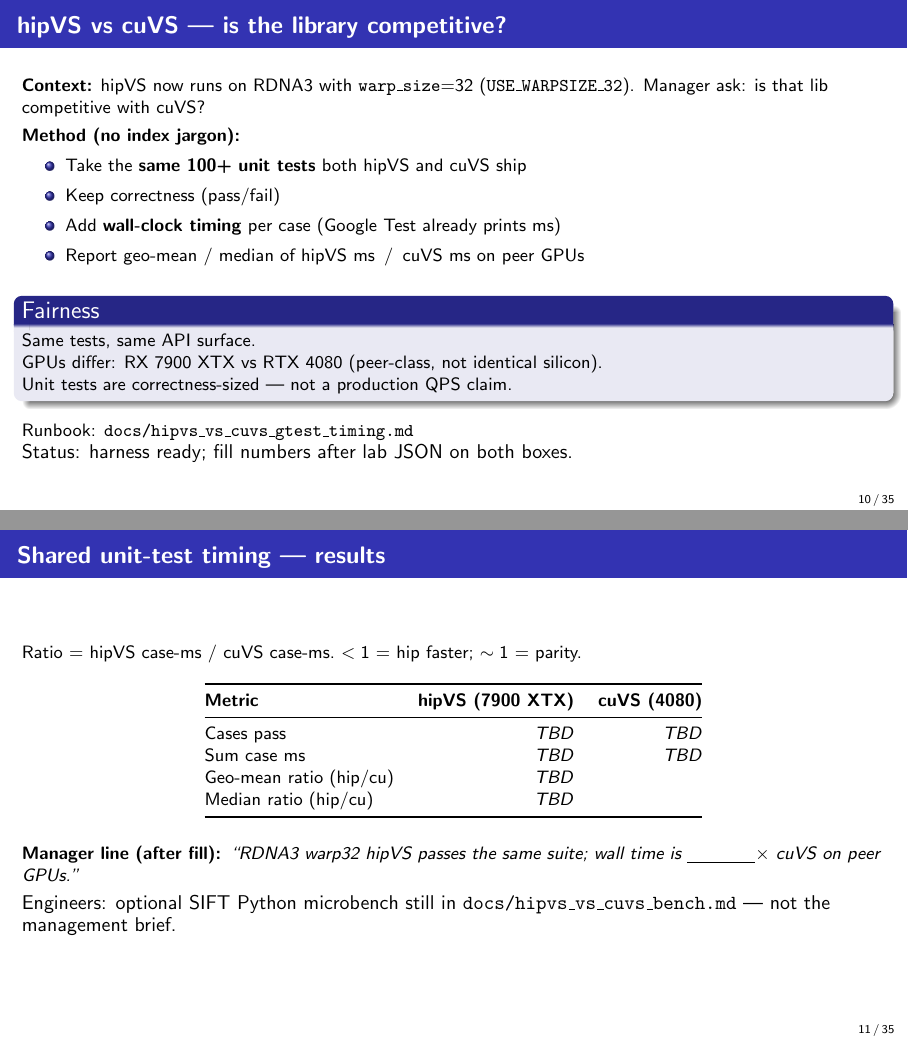
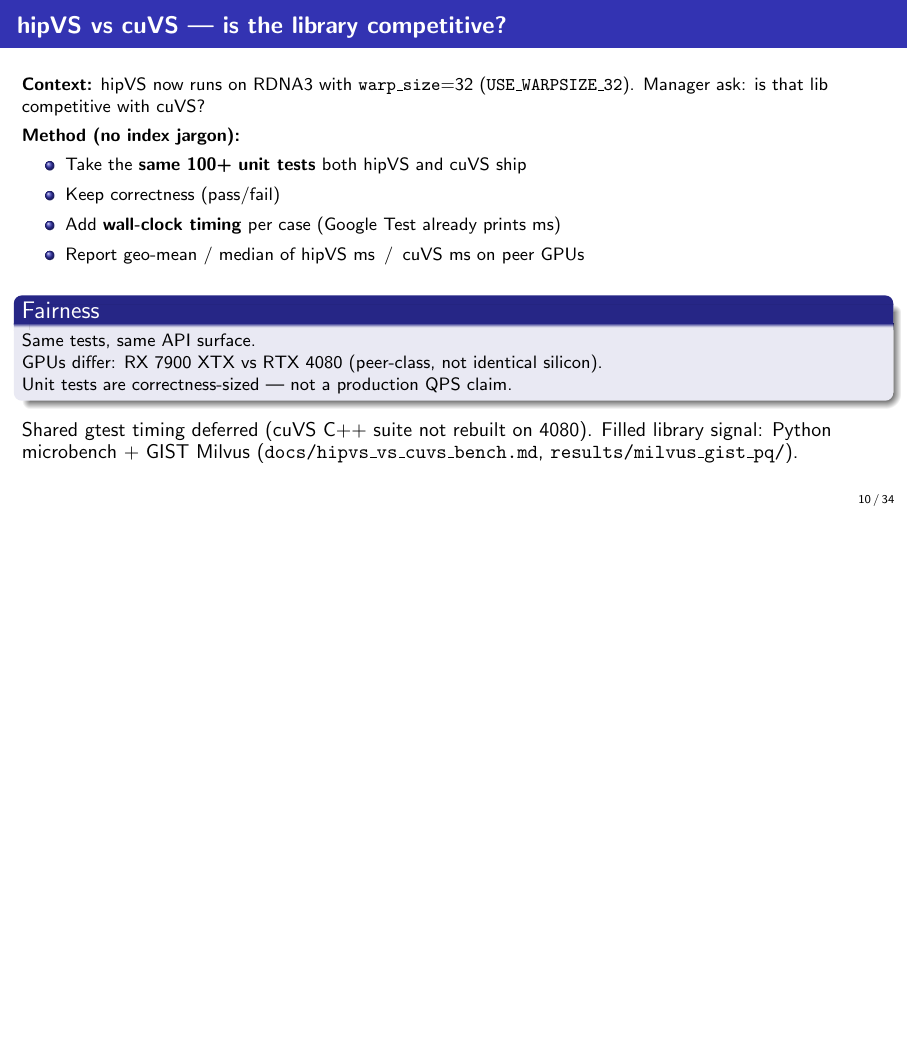
Before and after one commit to konkolchin/ann-harness-amd, LaTeX slides (docs/porting_milvus_amd_slides.tex): pages 10 and 11 of 35 before the commit and page 10 of 34 after it, the two joined at a grey line, the shorter picture padded with empty space. Compiled offline with pdfLaTeX.

Commit message:
Drop empty shared gtest-timing results slide from management deck.
Co-authored-by: Cursor <cursoragent@cursor.com>

```diff
--- a/docs/porting_milvus_amd_slides.tex
+++ b/docs/porting_milvus_amd_slides.tex
@@ -332,35 +332,9 @@
   \end{block}
 
   \vspace{0.3em}
-  Runbook: \texttt{docs/hipvs\_vs\_cuvs\_gtest\_timing.md}\\
-  {\small Status: harness ready; fill numbers after lab JSON on both boxes.}
-\end{frame}
-
-%----- 5g3 gtest timing results (placeholder) -----
-\begin{frame}{Shared unit-test timing --- results}
-  \footnotesize
-  Ratio $=$ hipVS case-ms $/$ cuVS case-ms.~$<1$ $=$ hip faster; $\sim 1$ $=$ parity.\\[0.3em]
-
-  \begin{center}
-  \begin{tabular}{@{}lrr@{}}
-    \toprule
-    \textbf{Metric} & \textbf{hipVS (7900 XTX)} & \textbf{cuVS (4080)} \\
-    \midrule
-    Cases pass & \textit{TBD} & \textit{TBD} \\
-    Sum case ms & \textit{TBD} & \textit{TBD} \\
-    Geo-mean ratio (hip/cu) & \multicolumn{2}{c}{\textit{TBD}} \\
-    Median ratio (hip/cu) & \multicolumn{2}{c}{\textit{TBD}} \\
-    \bottomrule
-  \end{tabular}
-  \end{center}
-
-  \vspace{0.45em}
-  \textbf{Manager line (after fill):}
-  \textit{``RDNA3 warp32 hipVS passes the same suite; wall time is
-  \underline{\hspace{1.2cm}}$\times$ cuVS on peer GPUs.''}\\[0.35em]
-
-  {\small Engineers: optional SIFT Python microbench still in
-  \texttt{docs/hipvs\_vs\_cuvs\_bench.md} --- not the management brief.}
+  {\small Shared gtest timing deferred (cuVS C++ suite not rebuilt on 4080).
+  Filled library signal: Python microbench + GIST Milvus
+  (\texttt{docs/hipvs\_vs\_cuvs\_bench.md}, \texttt{results/milvus\_gist\_pq/}).}
 \end{frame}
 
 %----- 5g4 product path reminder -----
```
